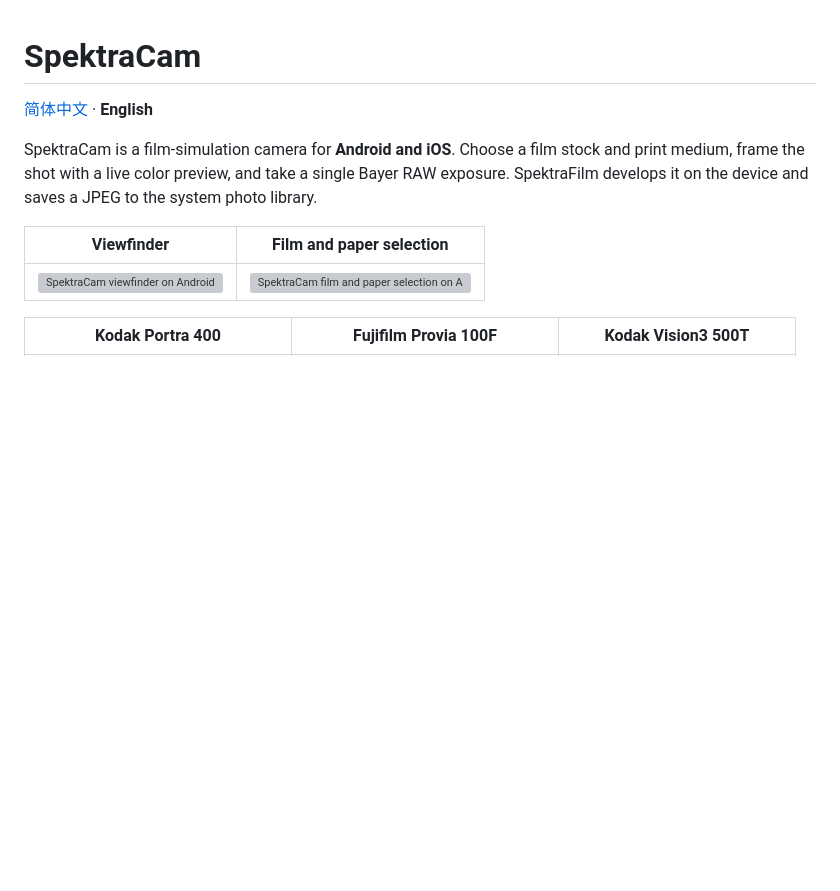
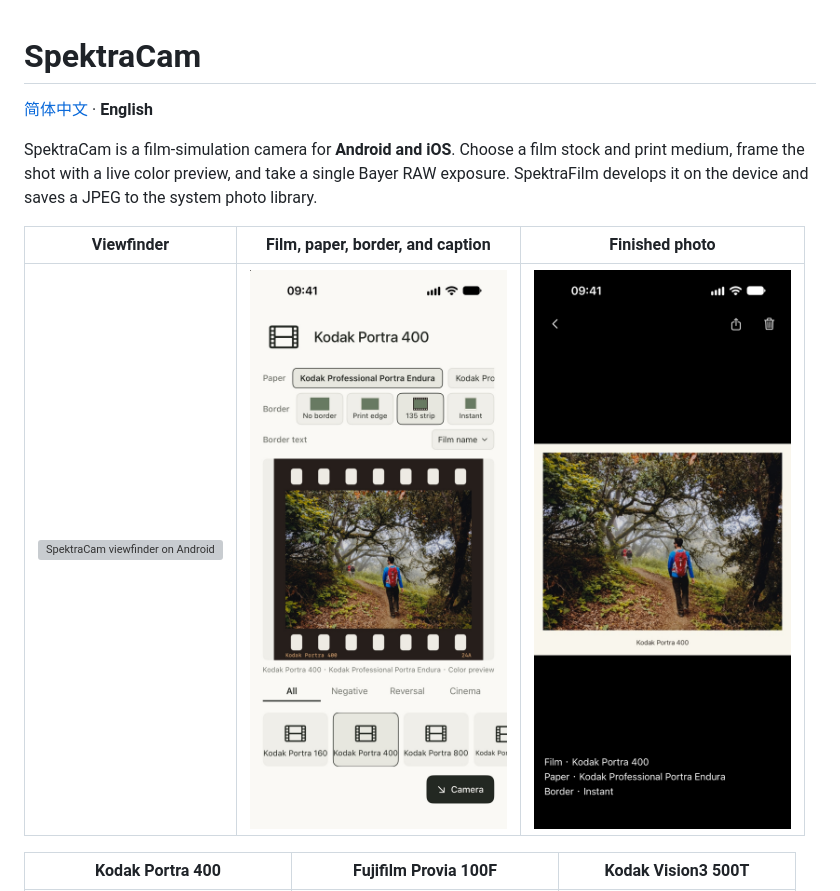
Before and after one commit to mrcaiyi-blip/SpektraCam, a Markdown page: README.md, the part around the change. GitHub-like rendering; pictures changed too: docs/images/ios-film-selection-en-US.jpg (added), docs/images/ios-photo-viewer-en-US.jpg (added); blank space fills up the shorter version; grey boxes are pictures that could not be loaded.

Commit message:
Update bilingual README screenshots for SpektraCam 1.0.1

```diff
--- a/README.md
+++ b/README.md
@@ -4,9 +4,9 @@
 
 SpektraCam is a film-simulation camera for **Android and iOS**. Choose a film stock and print medium, frame the shot with a live color preview, and take a single Bayer RAW exposure. SpektraFilm develops it on the device and saves a JPEG to the system photo library.
 
-| Viewfinder | Film and paper selection |
-| :---: | :---: |
-| <img src="docs/images/android-viewfinder.jpg" width="270" alt="SpektraCam viewfinder on Android"> | <img src="docs/images/android-film-selection.jpg" width="270" alt="SpektraCam film and paper selection on Android"> |
+| Viewfinder | Film, paper, border, and caption | Finished photo |
+| :---: | :---: | :---: |
+| <img src="docs/images/android-viewfinder.jpg" width="270" alt="SpektraCam viewfinder on Android"> | <img src="docs/images/ios-film-selection-en-US.jpg" width="270" alt="SpektraCam film, paper, border, and caption settings on iOS"> | <img src="docs/images/ios-photo-viewer-en-US.jpg" width="270" alt="SpektraCam photo viewer on iOS showing a bordered photo with the film name printed below it"> |
 
 | Kodak Portra 400 | Fujifilm Provia 100F | Kodak Vision3 500T |
 | :---: | :---: | :---: |
```
Also changed, not shown: README.zh-CN.md (+3 -3 lines), docs/images/ios-film-selection-zh-Hans.jpg (added), docs/images/ios-photo-viewer-zh-Hans.jpg (added).
